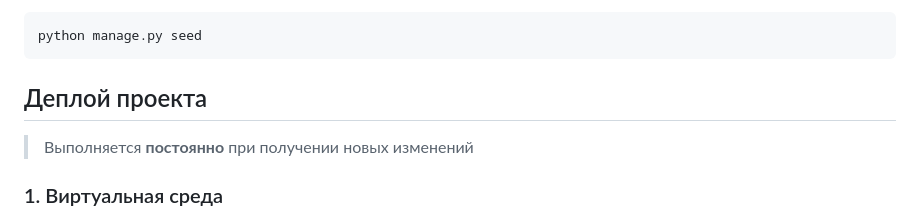
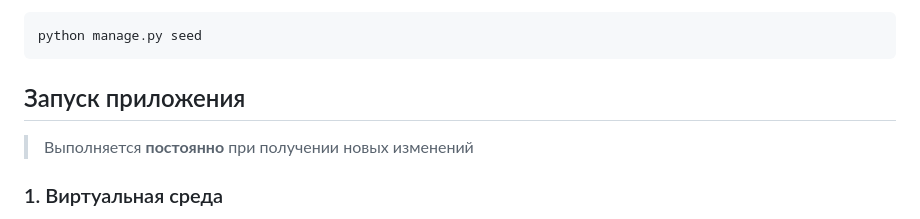
Before and after one commit to Andrey161432423/fos, a Markdown page: README.md, the part around the change. Rendered like a GitHub page.

````diff
--- a/README.md
+++ b/README.md
@@ -65,7 +65,7 @@ python manage.py createsuperuser
 python manage.py seed
 ```
 
-## Деплой проекта
+## Запуск приложения
 
 > Выполняется **постоянно** при получении новых изменений
 
````
